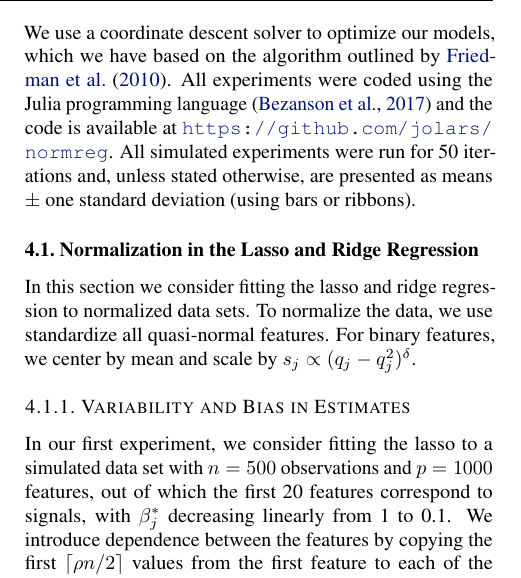
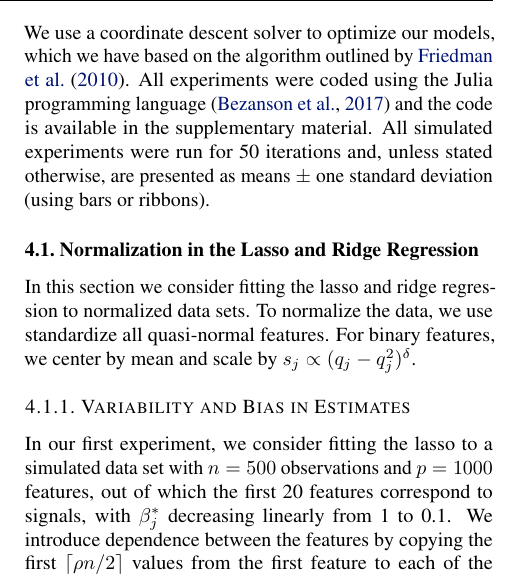
Before and after one commit to jolars/normreg, a LaTeX paper (paper/main.tex, which reads paper/tex/experiments.tex): part of one column of page 6 of 25, cut so that both start at the same text. Compiled offline with pdfLaTeX.

Commit message:
chore: anonymize url

```diff
--- a/paper/tex/experiments.tex
+++ b/paper/tex/experiments.tex
@@ -12,10 +12,11 @@ remaining ones to zero. To generate quasi-normal features, we generate a linear
 
 We use a coordinate descent solver to optimize our models, which we have based on the
 algorithm outlined by \citet{friedman2010}. All experiments were coded using the Julia
-programming language~\citep{bezanson2017} and the code is available at
-\url{https://github.com/jolars/normreg}. All simulated experiments were run for 50
-iterations and, unless stated otherwise, are presented as means $\pm$ one standard
-deviation (using bars or ribbons).
+programming language~\citep{bezanson2017} and the code is available
+% at \url{https://github.com/jolars/normreg}.
+in the supplementary material. All simulated experiments were run for 50 iterations and,
+unless stated otherwise, are presented as means $\pm$ one standard deviation (using bars or
+ribbons).
 
 \subsection{Normalization in the Lasso and Ridge Regression}%
 \label{sec:experiments-lassoridge}
```
